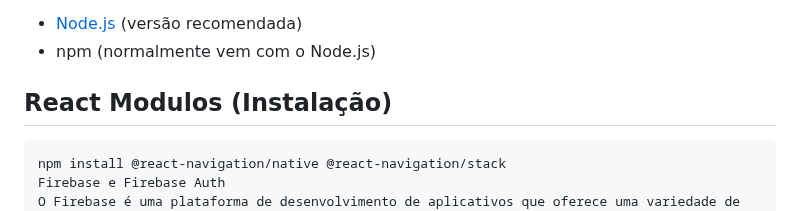
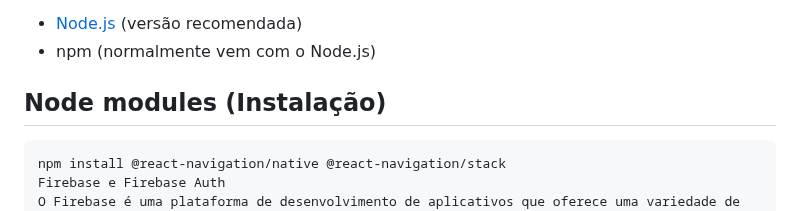
Before and after one commit to prof-freedson/projeto-app-clinica, a Markdown page: README.md, the part around the change. Drawn GitHub-style.

Commit message:
Update README.md
Atualizado o readme

````diff
--- a/README.md
+++ b/README.md
@@ -61,7 +61,7 @@ Antes de começar, certifique-se de ter o Node.js e o npm (Node Package Manager)
 - [Node.js](https://nodejs.org/) (versão recomendada)
 - npm (normalmente vem com o Node.js)
 
-## React Modulos (Instalação)
+## Node modules (Instalação)
 
 ```bash
 npm install @react-navigation/native @react-navigation/stack
````
